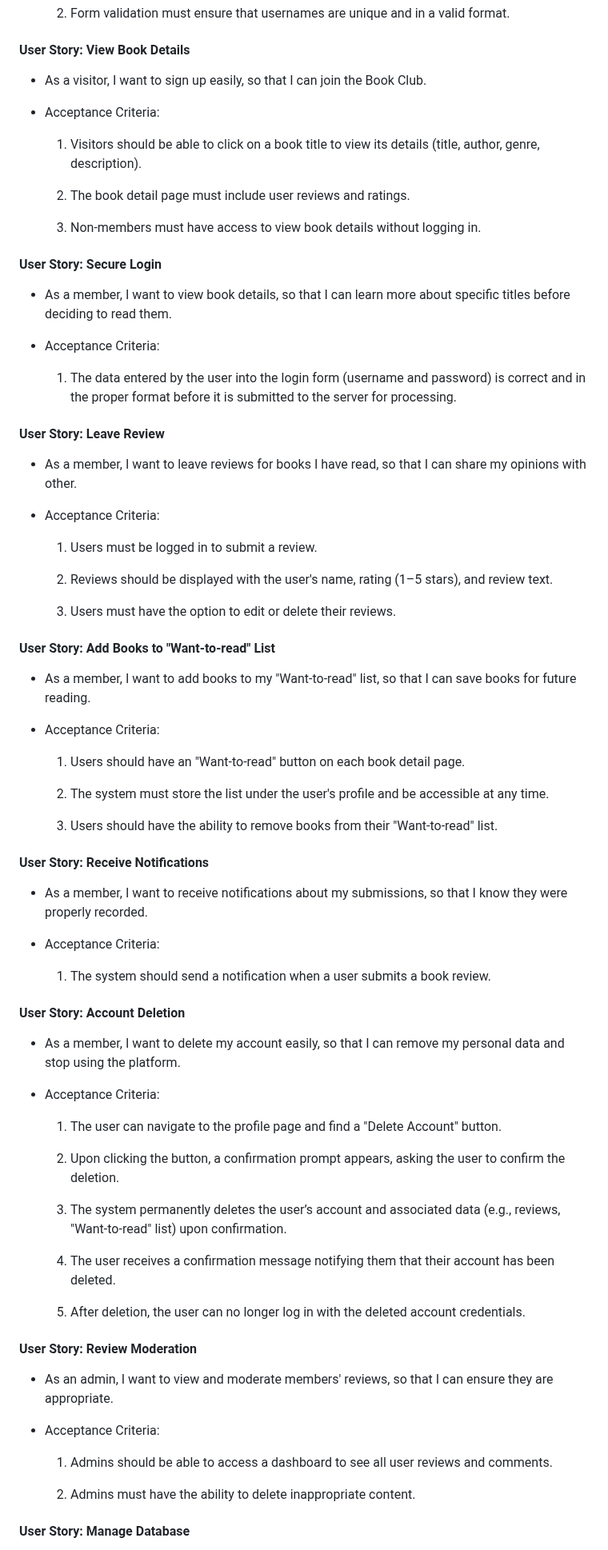
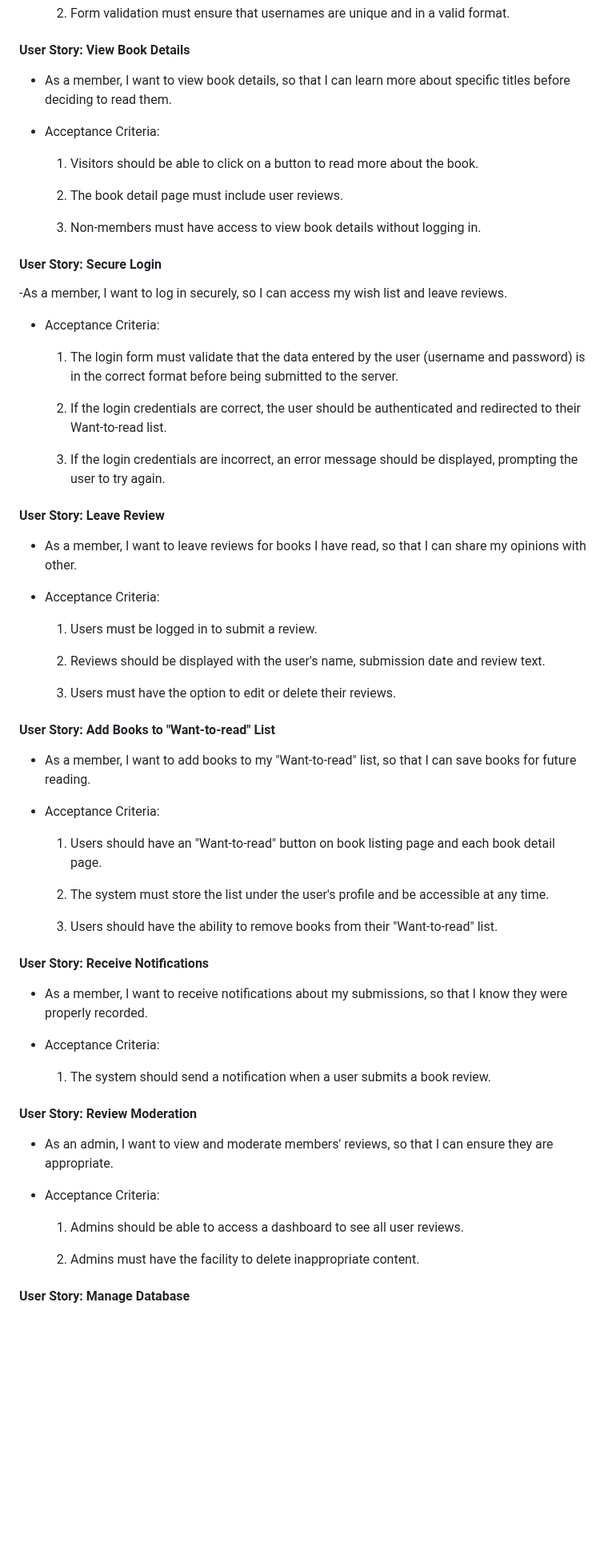
Before and after one commit to Goca7/book-club-full-stack-project, a Markdown page: README.md, the part around one of its changes. Shown at 80% size. GitHub-like rendering; blank space fills up the shorter version.

Commit message:
Edited User Stories in README

```diff
--- a/README.md
+++ b/README.md
@@ -22,23 +28,27 @@ Page Turners aims to provide an engaging and user-friendly platform for adult re
 
 #### User Story: View Book Details
 
-- As a visitor, I want to sign up easily, so that I can join the Book Club.
+- As a member, I want to view book details, so that I can learn more about specific titles before deciding to read them.
 
 - Acceptance Criteria:
 
-  1. Visitors should be able to click on a book title to view its details (title, author, genre, description).
+  1. Visitors should be able to click on a button to read more about the book.
 
-  2. The book detail page must include user reviews and ratings.
+  2. The book detail page must include user reviews.
 
   3. Non-members must have access to view book details without logging in.
 
 #### User Story: Secure Login
 
-- As a member, I want to view book details, so that I can learn more about specific titles before deciding to read them.
+-As a member, I want to log in securely, so I can access my wish list and leave reviews.
 
 - Acceptance Criteria:
 
-  1. The data entered by the user into the login form (username and password) is correct and in the proper format before it is submitted to the server for processing.
+  1. The login form must validate that the data entered by the user (username and password) is in the correct format before being submitted to the server.
+
+  2. If the login credentials are correct, the user should be authenticated and redirected to their Want-to-read list.
+
+  3. If the login credentials are incorrect, an error message should be displayed, prompting the user to try again.
 
 #### User Story: Leave Review
 
@@ -48,7 +58,7 @@ Page Turners aims to provide an engaging and user-friendly platform for adult re
 
   1. Users must be logged in to submit a review.
 
-  2. Reviews should be displayed with the user's name, rating (1–5 stars), and review text.
+  2. Reviews should be displayed with the user's name, submission date and review text.
 
   3. Users must have the option to edit or delete their reviews.
 
@@ -58,7 +68,7 @@ Page Turners aims to provide an engaging and user-friendly platform for adult re
 
 - Acceptance Criteria:
 
-  1. Users should have an "Want-to-read" button on each book detail page.
+  1. Users should have an "Want-to-read" button on book listing page and each book detail page.
 
   2. The system must store the list under the user's profile and be accessible at any time.
 
@@ -72,30 +82,16 @@ Page Turners aims to provide an engaging and user-friendly platform for adult re
 
   1. The system should send a notification when a user submits a book review.
 
-#### User Story: Account Deletion
-
-- As a member, I want to delete my account easily, so that I can remove my personal data and stop using the platform.
-
-- Acceptance Criteria:
-
-  1. The user can navigate to the profile page and find a "Delete Account" button.
-
-  2. Upon clicking the button, a confirmation prompt appears, asking the user to confirm the deletion.
-
-  3. The system permanently deletes the user’s account and associated data (e.g., reviews, "Want-to-read" list) upon confirmation.
-
-  4. The user receives a confirmation message notifying them that their account has been deleted.
-
-  5. After deletion, the user can no longer log in with the deleted account credentials.
 
 #### User Story: Review Moderation
 
 - As an admin, I want to view and moderate members' reviews, so that I can ensure they are appropriate.
+
 - Acceptance Criteria:
 
-  1. Admins should be able to access a dashboard to see all user reviews and comments.
+  1. Admins should be able to access a dashboard to see all user reviews.
 
-  2. Admins must have the ability to delete inappropriate content.
+  2. Admins must have the facility to delete inappropriate content.
 
 #### User Story: Manage Database
 
```
Also changed, not shown: other parts of README.md (+10 -7 lines).
